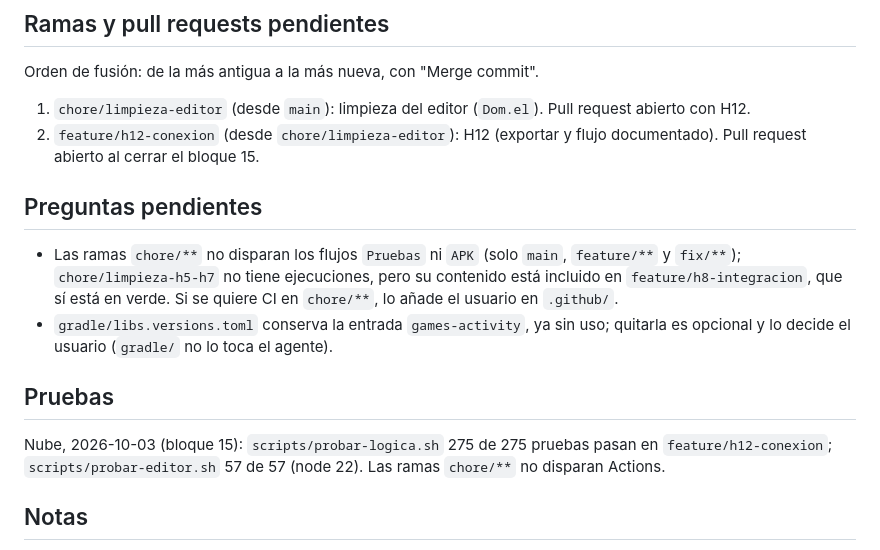
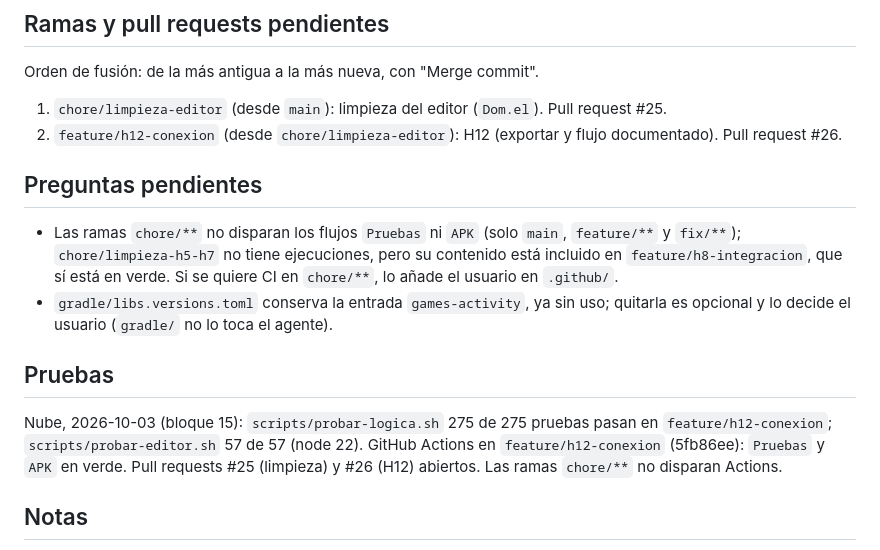
Before and after one commit to nivergarah-collab/ff1, a Markdown page: docs/estado.md, the part around the change. Drawn GitHub-style.

Commit message:
docs(estado): Actions en verde y PR 25 y 26
Co-Authored-By: Claude Sonnet 5.5 <noreply@anthropic.com>
Claude-Session: https://claude.ai/code/session_016XDaphZQ3HBeaBkoJjWHuK

```diff
--- a/docs/estado.md
+++ b/docs/estado.md
@@ -90,15 +90,15 @@ Limitaciones conocidas: una sola ranura de guardado; no se guarda a mitad de un
 
 ## Ramas y pull requests pendientes
 Orden de fusión: de la más antigua a la más nueva, con "Merge commit".
-1. `chore/limpieza-editor` (desde `main`): limpieza del editor (`Dom.el`). Pull request abierto con H12.
-2. `feature/h12-conexion` (desde `chore/limpieza-editor`): H12 (exportar y flujo documentado). Pull request abierto al cerrar el bloque 15.
+1. `chore/limpieza-editor` (desde `main`): limpieza del editor (`Dom.el`). Pull request #25.
+2. `feature/h12-conexion` (desde `chore/limpieza-editor`): H12 (exportar y flujo documentado). Pull request #26.
 
 ## Preguntas pendientes
 - Las ramas `chore/**` no disparan los flujos `Pruebas` ni `APK` (solo `main`, `feature/**` y `fix/**`); `chore/limpieza-h5-h7` no tiene ejecuciones, pero su contenido está incluido en `feature/h8-integracion`, que sí está en verde. Si se quiere CI en `chore/**`, lo añade el usuario en `.github/`.
 - `gradle/libs.versions.toml` conserva la entrada `games-activity`, ya sin uso; quitarla es opcional y lo decide el usuario (`gradle/` no lo toca el agente).
 
 ## Pruebas
-Nube, 2026-10-03 (bloque 15): `scripts/probar-logica.sh` 275 de 275 pruebas pasan en `feature/h12-conexion`; `scripts/probar-editor.sh` 57 de 57 (node 22). Las ramas `chore/**` no disparan Actions.
+Nube, 2026-10-03 (bloque 15): `scripts/probar-logica.sh` 275 de 275 pruebas pasan en `feature/h12-conexion`; `scripts/probar-editor.sh` 57 de 57 (node 22). GitHub Actions en `feature/h12-conexion` (5fb86ee): `Pruebas` y `APK` en verde. Pull requests #25 (limpieza) y #26 (H12) abiertos. Las ramas `chore/**` no disparan Actions.
 
 ## Notas
 - `ExampleUnitTest` y `ExampleInstrumentedTest` son de la plantilla y se reemplazarán.
```
